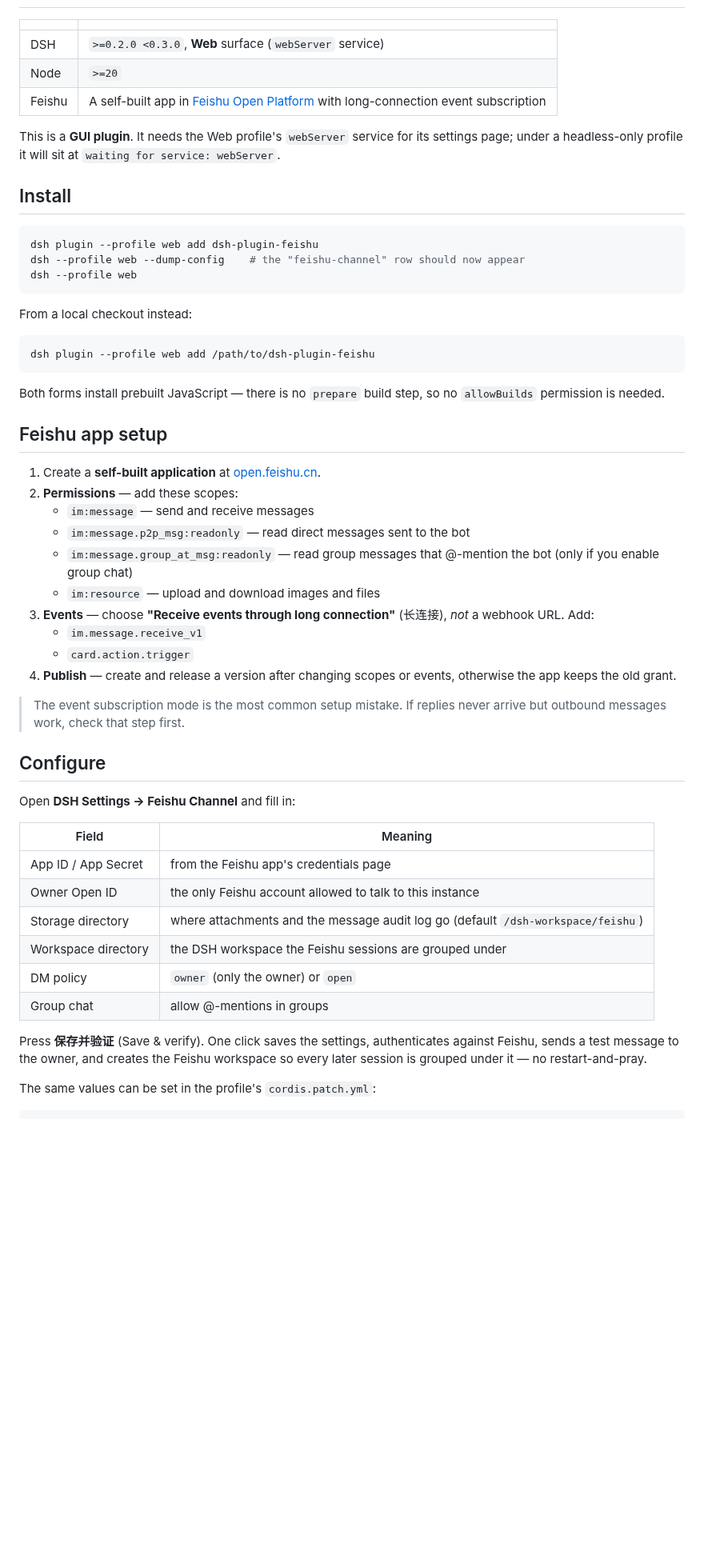
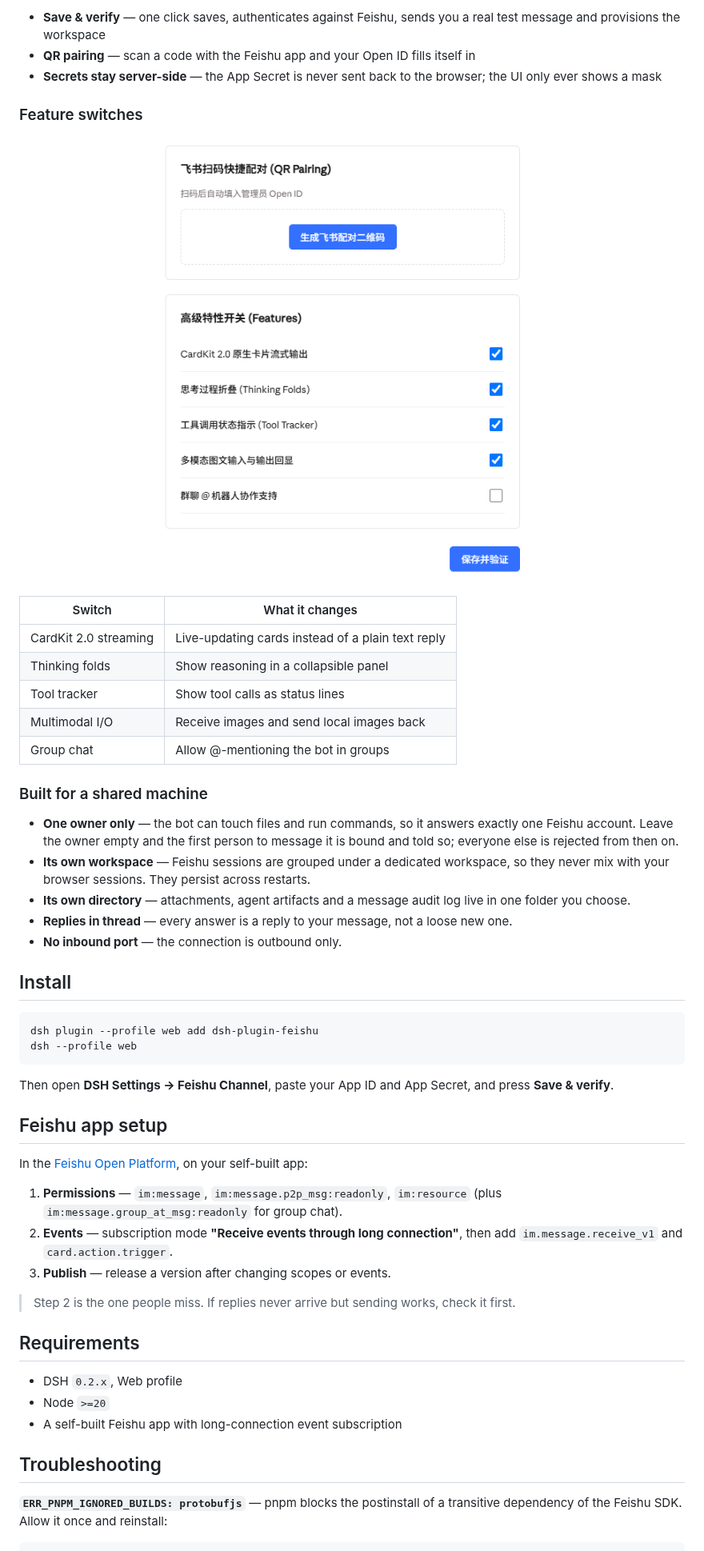
Before and after one commit to wooxi/dsh-plugin-feishu, a Markdown page: README.md, the part around one of its changes. Shown at 80% size. GitHub-like rendering; pictures changed too: docs/images/settings-features.png (added); blank space fills up the shorter version.

Commit message:
docs: rewrite README in both languages with screenshots
Focus on what the plugin does, not how it works. Adds three screenshots:
the streaming card, the settings page and the feature switches.

````diff
--- a/README.md
+++ b/README.md
@@ -27,58 +33,56 @@ Feishu client  ⇄  WebSocket long connection  ⇄  dsh-plugin-feishu  ⇄  DSH
+- **Save & verify** — one click saves, authenticates against Feishu, sends you a real test message and provisions the workspace
+- **QR pairing** — scan a code with the Feishu app and your Open ID fills itself in
+- **Secrets stay server-side** — the App Secret is never sent back to the browser; the UI only ever shows a mask
+
+### Feature switches
+
+<p align="center">
+  <img src="docs/images/settings-features.png" alt="Feature switches and QR pairing" width="500">
+</p>
+
+| Switch | What it changes |
 |---|---|
-| DSH | `>=0.2.0 <0.3.0`, **Web** surface (`webServer` service) |
-| Node | `>=20` |
-| Feishu | A self-built app in [Feishu Open Platform](https://open.feishu.cn) with long-connection event subscription |
+| CardKit 2.0 streaming | Live-updating cards instead of a plain text reply |
+| Thinking folds | Show reasoning in a collapsible panel |
+| Tool tracker | Show tool calls as status lines |
+| Multimodal I/O | Receive images and send local images back |
+| Group chat | Allow @-mentioning the bot in groups |
 
-This is a **GUI plugin**. It needs the Web profile's `webServer` service for its settings page; under a headless-only profile it will sit at `waiting for service: webServer`.
+### Built for a shared machine
+
+- **One owner only** — the bot can touch files and run commands, so it answers exactly one Feishu account. Leave the owner empty and the first person to message it is bound and told so; everyone else is rejected from then on.
+- **Its own workspace** — Feishu sessions are grouped under a dedicated workspace, so they never mix with your browser sessions. They persist across restarts.
+- **Its own directory** — attachments, agent artifacts and a message audit log live in one folder you choose.
+- **Replies in thread** — every answer is a reply to your message, not a loose new one.
+- **No inbound port** — the connection is outbound only.
 
 ## Install
 
 ```sh
 dsh plugin --profile web add dsh-plugin-feishu
-dsh --profile web --dump-config    # the "feishu-channel" row should now appear
 dsh --profile web
 ```
 
-From a local checkout instead:
-
-```sh
-dsh plugin --profile web add /path/to/dsh-plugin-feishu
-```
-
-Both forms install prebuilt JavaScript — there is no `prepare` build step, so no `allowBuilds` permission is needed.
+Then open **DSH Settings → Feishu Channel**, paste your App ID and App Secret, and press **Save & verify**.
 
 ## Feishu app setup
 
-1. Create a **self-built application** at [open.feishu.cn](https://open.feishu.cn).
-2. **Permissions** — add these scopes:
-   - `im:message` — send and receive messages
-   - `im:message.p2p_msg:readonly` — read direct messages sent to the bot
-   - `im:message.group_at_msg:readonly` — read group messages that @-mention the bot (only if you enable group chat)
-   - `im:resource` — upload and download images and files
-3. **Events** — choose **"Receive events through long connection"** (长连接), *not* a webhook URL. Add:
-   - `im.message.receive_v1`
-   - `card.action.trigger`
-4. **Publish** — create and release a version after changing scopes or events, otherwise the app keeps the old grant.
+In the [Feishu Open Platform](https://open.feishu.cn), on your self-built app:
 
-> The event subscription mode is the most common setup mistake. If replies never arrive but outbound messages work, check that step first.
+1. **Permissions** — `im:message`, `im:message.p2p_msg:readonly`, `im:resource` (plus `im:message.group_at_msg:readonly` for group chat).
+2. **Events** — subscription mode **"Receive events through long connection"**, then add `im.message.receive_v1` and `card.action.trigger`.
+3. **Publish** — release a version after changing scopes or events.
 
-## Configure
+> Step 2 is the one people miss. If replies never arrive but sending works, check it first.
 
-Open **DSH Settings → Feishu Channel** and fill in:
+## Requirements
 
-| Field | Meaning |
-|---|---|
-| App ID / App Secret | from the Feishu app's credentials page |
-| Owner Open ID | the only Feishu account allowed to talk to this instance |
-| Storage directory | where attachments and the message audit log go (default `/dsh-workspace/feishu`) |
-| Workspace directory | the DSH workspace the Feishu sessions are grouped under |
-| DM policy | `owner` (only the owner) or `open` |
-| Group chat | allow @-mentions in groups |
+- DSH `0.2.x`, Web profile
+- Node `>=20`
+- A self-built Feishu app with long-connection event subscription
 
-Press **保存并验证** (Save & verify). One click saves the settings, authenticates
-against Feishu, sends a test message to the owner, and creates the Feishu
-workspace so every later session is grouped under it — no restart-and-pray.
+## Troubleshooting
 
-The same values can be set in the profile's `cordis.patch.yml`:
+**`ERR_PNPM_IGNORED_BUILDS: protobufjs`** — pnpm blocks the postinstall of a transitive dependency of the Feishu SDK. Allow it once and reinstall:
 
 ```yaml
````
Also changed, not shown: other parts of README.md (+28 -93 lines), README.zh.md (+66 -106 lines), docs/images/card-streaming.png (added), docs/images/settings-credentials.png (added), 1 other file.
